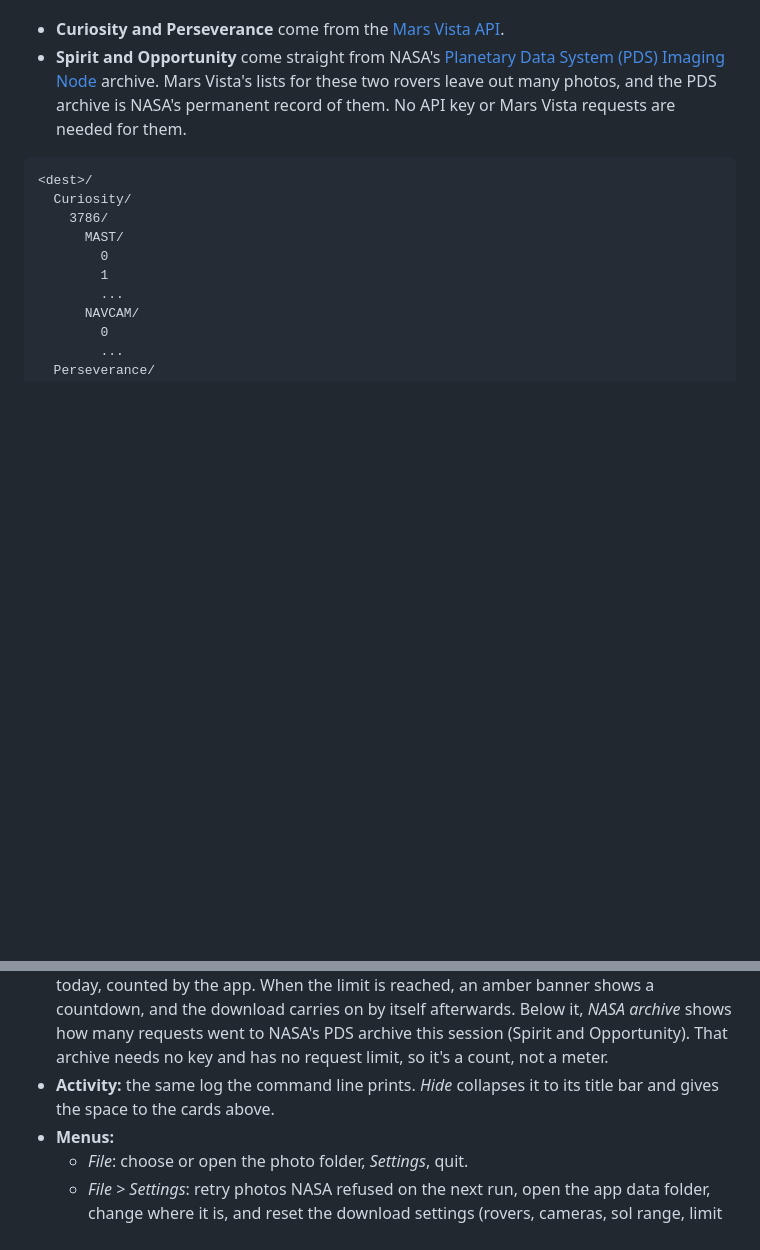
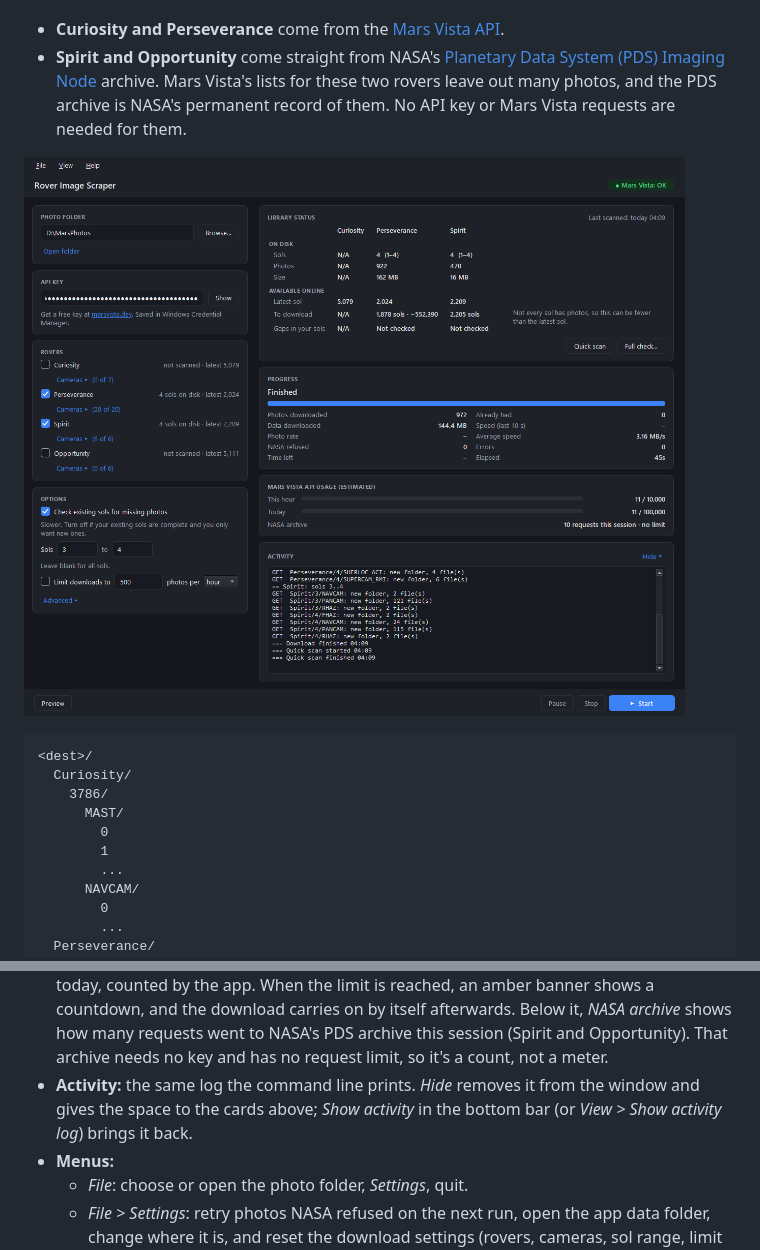
Before and after one commit to cincottash/RoverImageScraper, a Markdown page: README.md, 2 parts joined by grey strips. Drawn GitHub-style; pictures changed too: docs/screenshot.png (added); blank space fills up the shorter version.

````diff
--- a/README.md
+++ b/README.md
@@ -8,6 +8,8 @@ folder tree. Run it again later and it downloads only what's new or missing.
   [Planetary Data System (PDS) Imaging Node](https://pds-imaging.jpl.nasa.gov/) archive. Mars Vista's lists for
   these two rovers leave out many photos, and the PDS archive is NASA's permanent record of them. No API key or
   Mars Vista requests are needed for them.
+
+![The Rover Image Scraper desktop app after downloading a few sols of Perseverance and Spirit](docs/screenshot.png)
 
 ```
 <dest>/
@@ -112,8 +114,8 @@ What the window offers:
   When the limit is reached, an amber banner shows a countdown, and the download carries on by itself afterwards.
   Below it, *NASA archive* shows how many requests went to NASA's PDS archive this session (Spirit and
   Opportunity). That archive needs no key and has no request limit, so it's a count, not a meter.
-- **Activity:** the same log the command line prints. *Hide* collapses it to its title bar and gives the space
-  to the cards above.
+- **Activity:** the same log the command line prints. *Hide* removes it from the window and gives the space to
+  the cards above; *Show activity* in the bottom bar (or *View > Show activity log*) brings it back.
 - **Menus:**
   - *File*: choose or open the photo folder, *Settings*, quit.
   - *File > Settings*: retry photos NASA refused on the next run, open the app data folder, change where it is,
````
Also changed, not shown: 1 other file.
